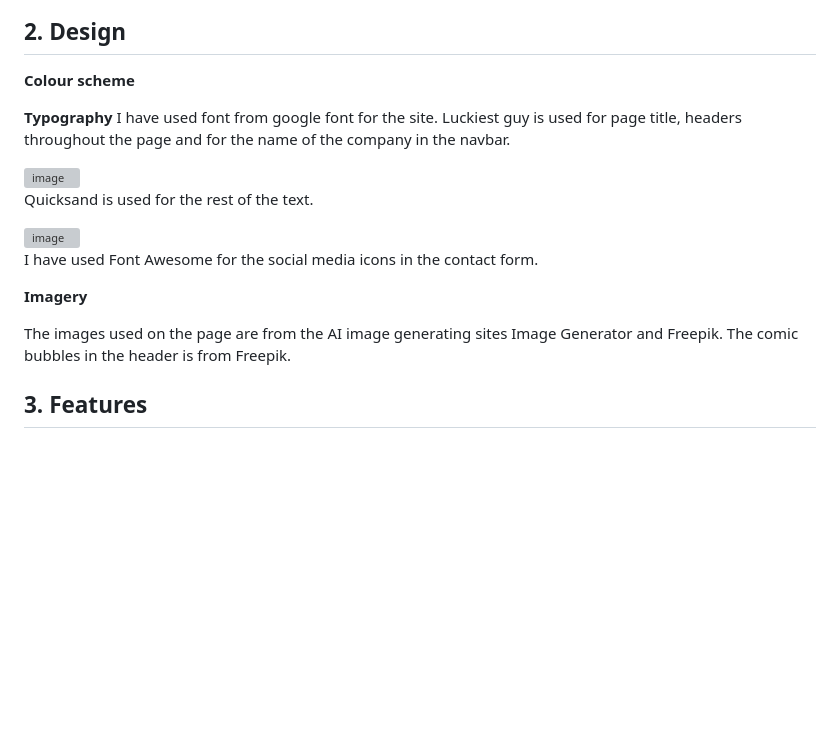
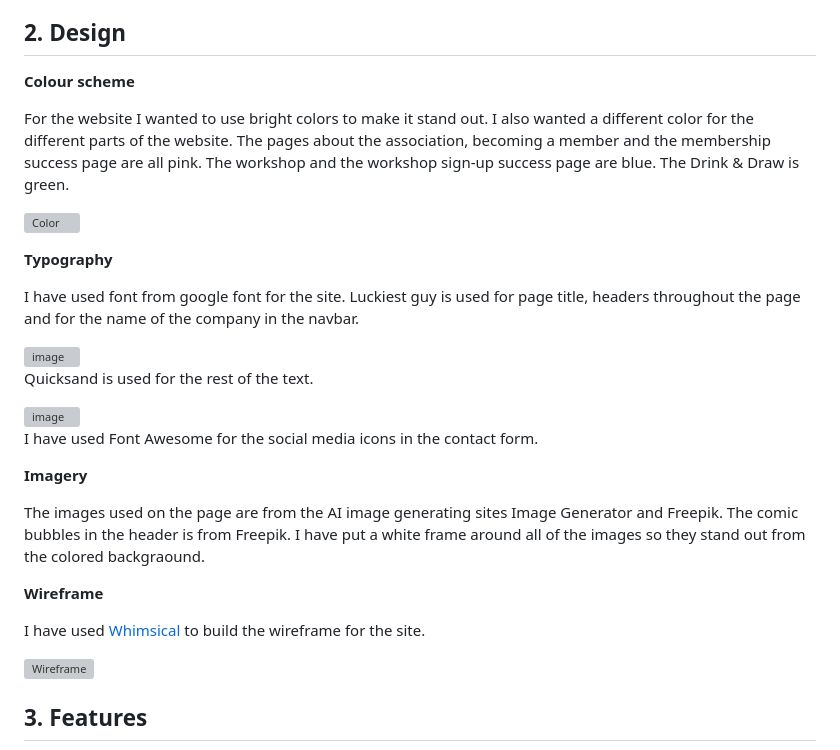
Before and after one commit to MrsmLisa/connecting-comics, a Markdown page: README.md, the part around the change. Drawn GitHub-style; blank space fills up the shorter version; grey boxes are pictures that could not be loaded.

Commit message:
Update README.md
Uppdate color sceam and wireframe

```diff
--- a/README.md
+++ b/README.md
@@ -25,7 +25,13 @@ As a potential member I want an easy-to-use membership form.
 
 **Colour scheme**
 
+For the website I wanted to use bright colors to make it stand out. I also wanted a different color for the different parts of the website. The pages about the association, becoming a member and the membership success page are all pink. The workshop and the workshop sign-up success page are blue. The Drink & Draw is green.
+
+![Color](https://github.com/user-attachments/assets/4412db77-ce73-46be-9375-394ee244786c)
+
+
 **Typography**
+
 I have used font from google font for the site.
 Luckiest guy is used for page title, headers throughout the page and for the name of the company in the navbar.
 
@@ -40,7 +46,14 @@ I have used Font Awesome for the social media icons in the contact form.
 
 **Imagery**
 
-The images used on the page are from the AI image generating sites Image Generator and Freepik. The comic bubbles in the header is from Freepik.
+The images used on the page are from the AI image generating sites Image Generator and Freepik. The comic bubbles in the header is from Freepik. I have put a white frame around all of the images so they stand out from the colored backgraound.
+
+**Wireframe**
+
+I have used [Whimsical](https://whimsical.com/NUaoZPehNUzcEhNhGutvGB) to build the wireframe for the site.
+
+![Wireframe](https://github.com/user-attachments/assets/37602158-0cb1-4399-ba67-47e03404db43)
+
 
 ## 3. Features
 
```
